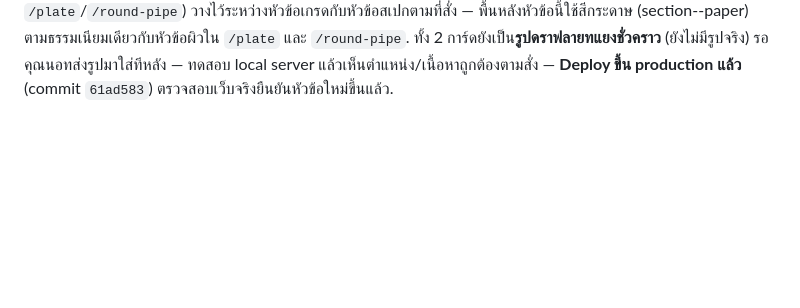
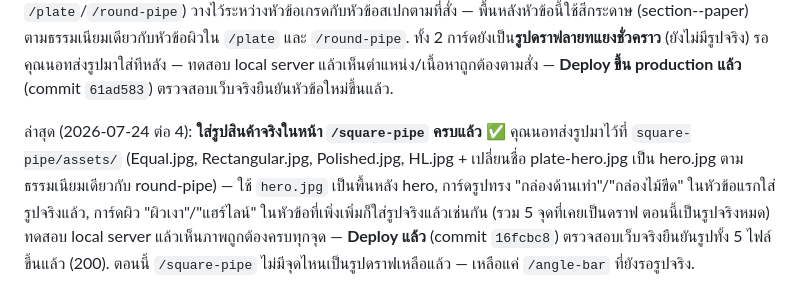
Before and after one commit to ptstainless/ptstainless-website, a Markdown page: STATUS.md, the part around the change. Drawn GitHub-style; blank space fills up the shorter version.

Commit message:
Update STATUS.md: square-pipe real photos deployed

```diff
--- a/STATUS.md
+++ b/STATUS.md
@@ -41,3 +41,5 @@
 ล่าสุด (2026-07-24 ต่อ 2): **เปลี่ยน Final URL ใน Google Ads แล้วสำหรับ "ท่อกลมสแตนเลส"** ✅ กลุ่มโฆษณา "ท่อกลมสแตนเลส" ในแคมเปญ Search Expert (บัญชี nottm.mek@gmail.com, 201-334-5968) — URL สุดท้ายเปลี่ยนจากหน้าแรกเป็น `https://www.ptstainlesschonburi.com/round-pipe` แล้ว ยืนยันจากข้อมูลจริงในหน้าบัญชี (แอตทริบิวต์ finalUrls ของโฆษณาตรงกับ URL ใหม่) สถานะโฆษณาเป็น "รอดำเนินการ" (ปกติของการแก้โฆษณา รอ Google รีวิวใหม่) — ก่อนหน้านี้เบราว์เซอร์ล็อกอินผิดบัญชี (pt39stainless@gmail.com ซึ่งไม่มีแคมเปญ) คุณนอทล็อกอิน nottm.mek@gmail.com เองแล้วให้ลองใหม่ รอบนี้ไม่เจอหน้าจอยืนยันตัวตนแบบตอนทำ `/plate`. ยังเหลือ ③ฉากสแตนเลส ④ท่อเหลี่ยมสแตนเลส ที่ยังไม่เปลี่ยน Final URL (รอคุณนอทตรวจหน้าเว็บก่อน).
 
 ล่าสุด (2026-07-24 ต่อ 3): **เพิ่มหัวข้อ "ผิวท่อเหลี่ยมที่มีจำหน่าย" ในหน้า `/square-pipe`** ✅ ตามที่คุณนอทสั่ง — เพิ่มการ์ดผิว 2 แบบ: ผิวเงา (Polished) และผิวแฮร์ไลน์ (Hairline/HL) พร้อมรายละเอียดครบ (ใช้รูปแบบ `.card--finish` เดียวกับ `/plate`/`/round-pipe`) วางไว้ระหว่างหัวข้อเกรดกับหัวข้อสเปกตามที่สั่ง — พื้นหลังหัวข้อนี้ใช้สีกระดาษ (section--paper) ตามธรรมเนียมเดียวกับหัวข้อผิวใน `/plate` และ `/round-pipe`. ทั้ง 2 การ์ดยังเป็น**รูปดราฟลายทแยงชั่วคราว** (ยังไม่มีรูปจริง) รอคุณนอทส่งรูปมาใส่ทีหลัง — ทดสอบ local server แล้วเห็นตำแหน่ง/เนื้อหาถูกต้องตามสั่ง — **Deploy ขึ้น production แล้ว** (commit `61ad583`) ตรวจสอบเว็บจริงยืนยันหัวข้อใหม่ขึ้นแล้ว.
+
+ล่าสุด (2026-07-24 ต่อ 4): **ใส่รูปสินค้าจริงในหน้า `/square-pipe` ครบแล้ว** ✅ คุณนอทส่งรูปมาไว้ที่ `square-pipe/assets/` (Equal.jpg, Rectangular.jpg, Polished.jpg, HL.jpg + เปลี่ยนชื่อ plate-hero.jpg เป็น hero.jpg ตามธรรมเนียมเดียวกับ round-pipe) — ใช้ `hero.jpg` เป็นพื้นหลัง hero, การ์ดรูปทรง "กล่องด้านเท่า"/"กล่องไม้ขีด" ในหัวข้อแรกใส่รูปจริงแล้ว, การ์ดผิว "ผิวเงา"/"แฮร์ไลน์" ในหัวข้อที่เพิ่งเพิ่มก็ใส่รูปจริงแล้วเช่นกัน (รวม 5 จุดที่เคยเป็นดราฟ ตอนนี้เป็นรูปจริงหมด) ทดสอบ local server แล้วเห็นภาพถูกต้องครบทุกจุด — **Deploy แล้ว** (commit `16fcbc8`) ตรวจสอบเว็บจริงยืนยันรูปทั้ง 5 ไฟล์ขึ้นแล้ว (200). ตอนนี้ `/square-pipe` ไม่มีจุดไหนเป็นรูปดราฟเหลือแล้ว — เหลือแค่ `/angle-bar` ที่ยังรอรูปจริง.
```
